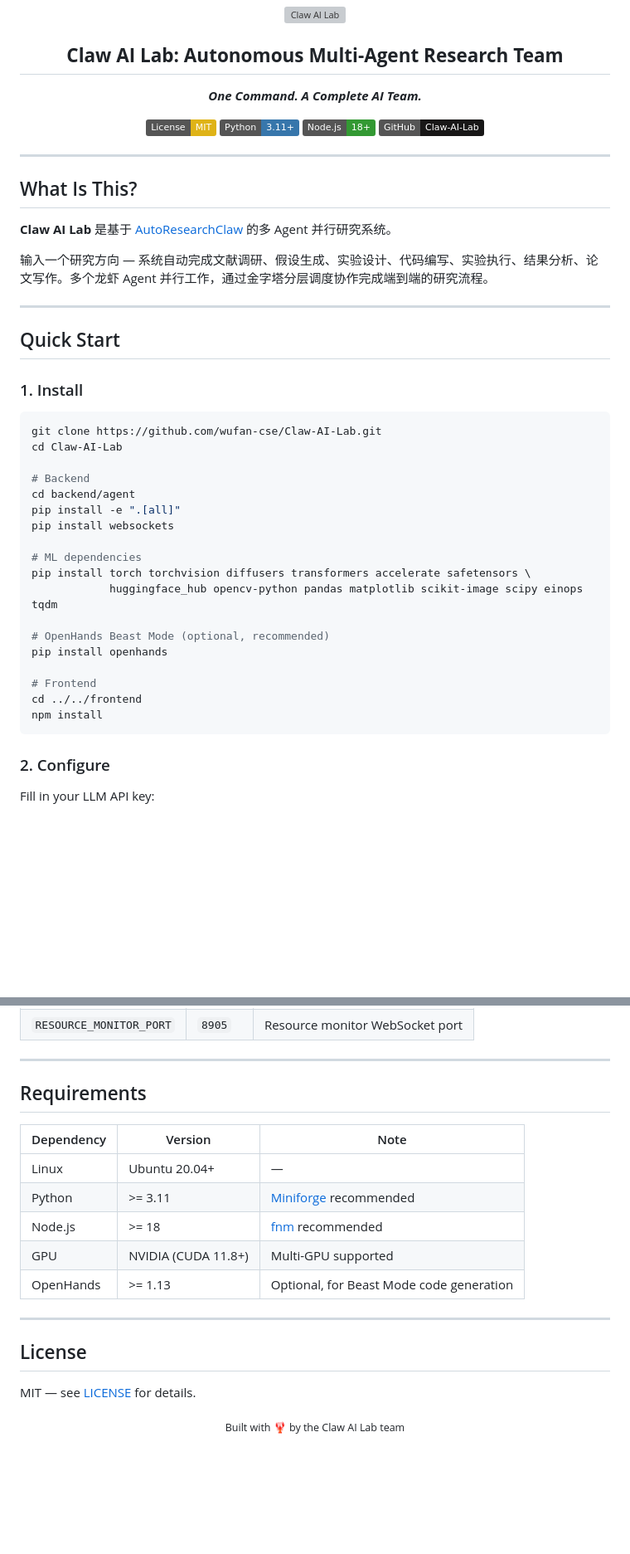
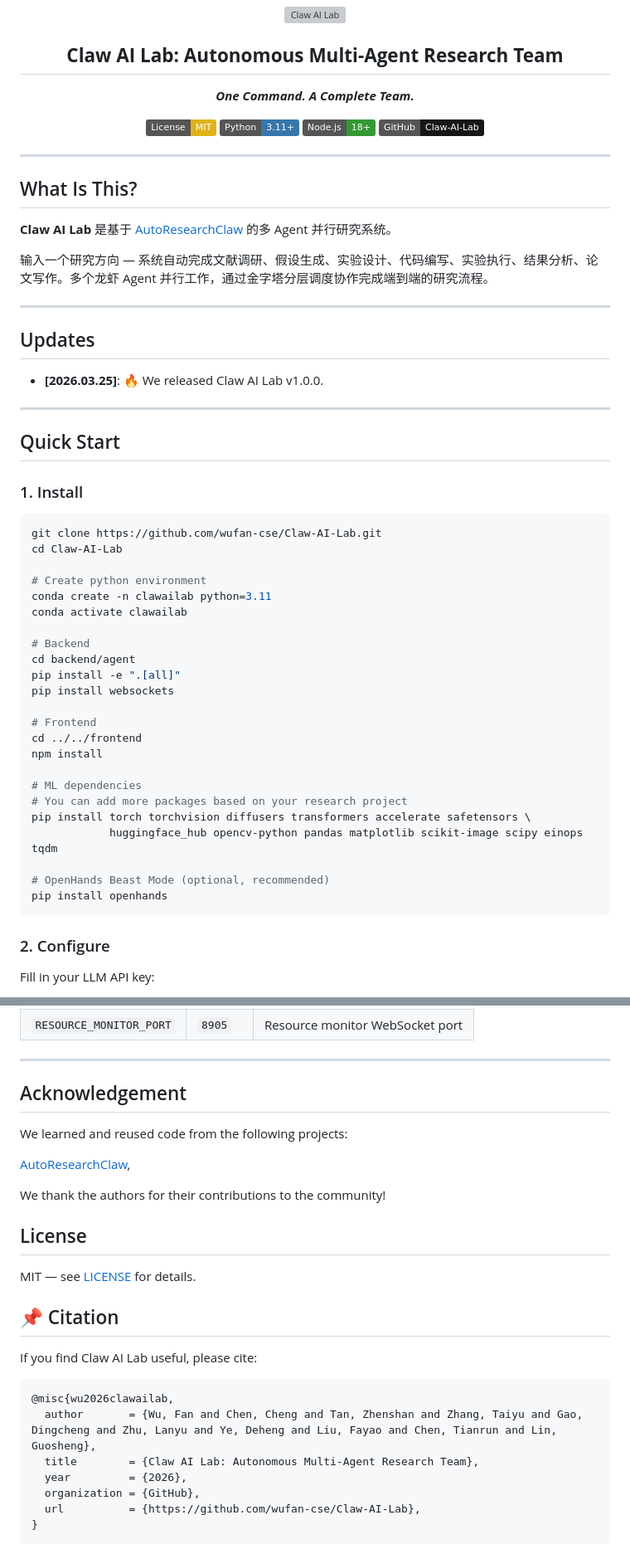
Before and after one commit to Claw-AI-Lab/Claw-AI-Lab, a Markdown page: README.md, 2 parts joined by grey strips. Shown at 83% size. Rendered like a GitHub page; badges without logos; blank space fills up the shorter version; grey boxes are pictures that could not be loaded.

Commit message:
docs: update README
Made-with: Cursor

````diff
--- a/README.md
+++ b/README.md
@@ -5,7 +5,7 @@
 <h2 align="center"><b>Claw AI Lab: Autonomous Multi-Agent Research Team</b></h2>
 
 <p align="center">
-  <b><i>One Command. A Complete AI Team.</i></b>
+  <b><i>One Command. A Complete Team.</i></b>
 </p>
 
 <p align="center">
@@ -25,6 +25,12 @@
 
 ---
 
+## Updates
+
+- __[2026.03.25]__: 🔥 We released Claw AI Lab v1.0.0.
+
+---
+
 ## Quick Start
 
 ### 1. Install
@@ -33,21 +39,26 @@
 git clone https://github.com/wufan-cse/Claw-AI-Lab.git
 cd Claw-AI-Lab
 
+# Create python environment
+conda create -n clawailab python=3.11
+conda activate clawailab
+
 # Backend
 cd backend/agent
 pip install -e ".[all]"
 pip install websockets
 
+# Frontend
+cd ../../frontend
+npm install
+
 # ML dependencies
+# You can add more packages based on your research project
 pip install torch torchvision diffusers transformers accelerate safetensors \
             huggingface_hub opencv-python pandas matplotlib scikit-image scipy einops tqdm
 
 # OpenHands Beast Mode (optional, recommended)
 pip install openhands
-
-# Frontend
-cd ../../frontend
-npm install
 ```
 
 ### 2. Configure
@@ -113,22 +114,28 @@ Open **http://localhost:5903/** → You will see the system.
 
 ---
 
-## Requirements
+## Acknowledgement
 
-| Dependency | Version | Note |
-|-----------|---------|------|
-| Linux | Ubuntu 20.04+ | — |
-| Python | >= 3.11 | [Miniforge](https://github.com/conda-forge/miniforge) recommended |
-| Node.js | >= 18 | [fnm](https://github.com/Schniz/fnm) recommended |
-| GPU | NVIDIA (CUDA 11.8+) | Multi-GPU supported |
-| OpenHands | >= 1.13 | Optional, for Beast Mode code generation |
+We learned and reused code from the following projects:
 
----
+[AutoResearchClaw](https://github.com/aiming-lab/AutoResearchClaw),
+
+We thank the authors for their contributions to the community!
 
 ## License
 
 MIT — see [LICENSE](LICENSE) for details.
 
-<p align="center">
-  <sub>Built with 🦞 by the Claw AI Lab team</sub>
-</p>
+## 📌 Citation
+
+If you find Claw AI Lab useful, please cite:
+
+```bibtex
+@misc{wu2026clawailab,
+  author       = {Wu, Fan and Chen, Cheng and Tan, Zhenshan and Zhang, Taiyu and Gao, Dingcheng and Zhu, Lanyu and Ye, Deheng and Liu, Fayao and Chen, Tianrun and Lin, Guosheng},
+  title        = {Claw AI Lab: Autonomous Multi-Agent Research Team},
+  year         = {2026},
+  organization = {GitHub},
+  url          = {https://github.com/wufan-cse/Claw-AI-Lab},
+}
+```
````
Also changed, not shown: other parts of README.md (+0 -10 lines).
